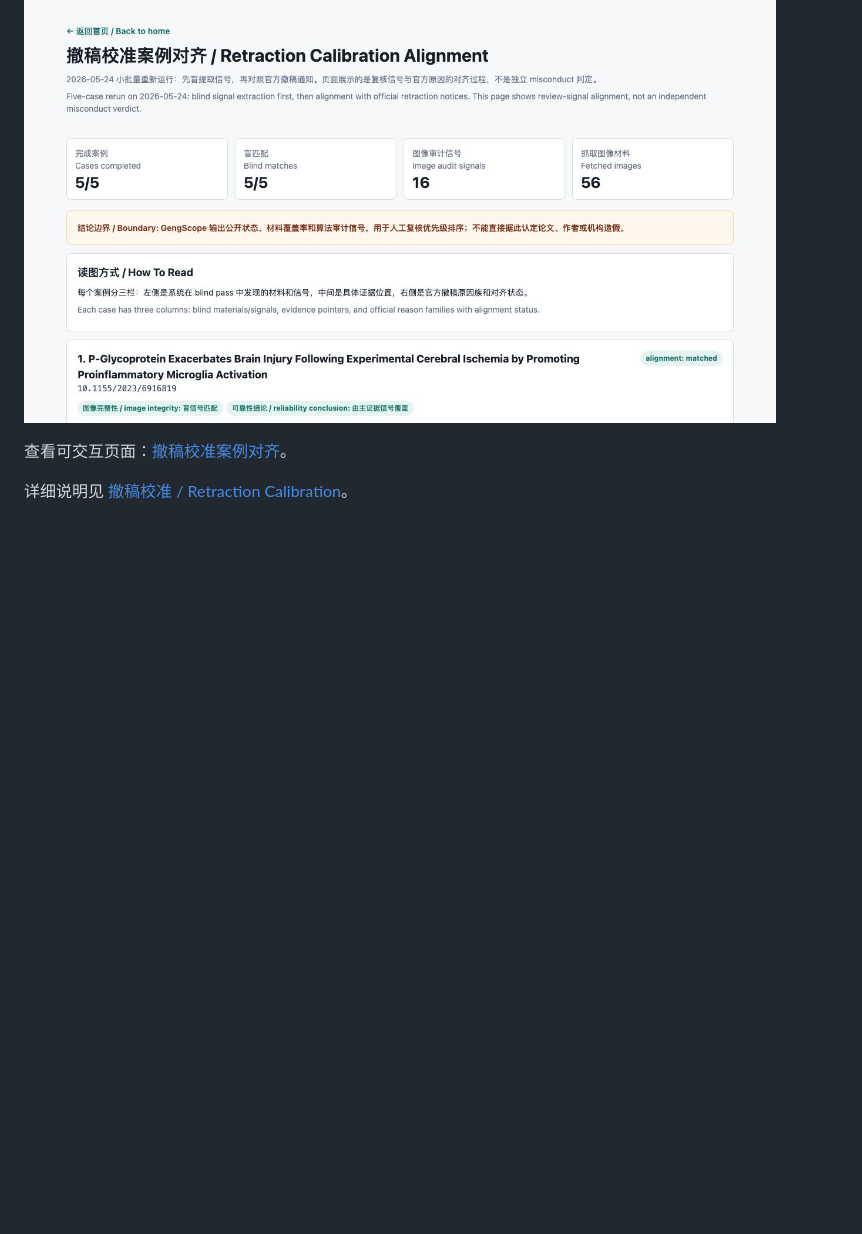
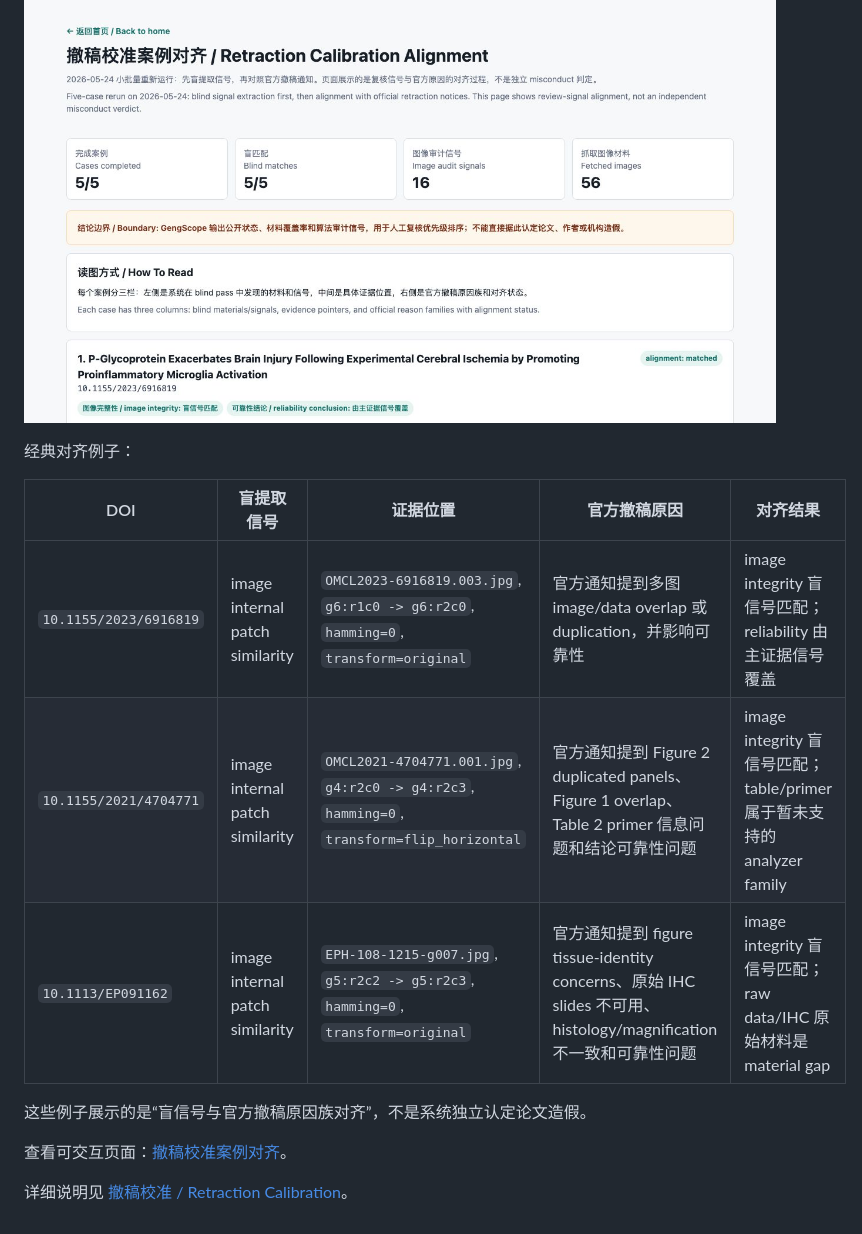
Before and after one commit to leiMizzou/gengscope, a Markdown page: README.md, the part around the change. GitHub-like rendering; blank space fills up the shorter version.

```diff
--- a/README.md
+++ b/README.md
@@ -279,6 +279,16 @@ python3 scripts/run_retraction_calibration.py --base-url http://127.0.0.1:8010 -
 
 ![撤稿校准案例对齐截图](docs/assets/retraction-calibration-demo-screenshot.png)
 
+经典对齐例子：
+
+| DOI | 盲提取信号 | 证据位置 | 官方撤稿原因 | 对齐结果 |
+| --- | --- | --- | --- | --- |
+| `10.1155/2023/6916819` | image internal patch similarity | `OMCL2023-6916819.003.jpg`, `g6:r1c0 -> g6:r2c0`, `hamming=0`, `transform=original` | 官方通知提到多图 image/data overlap 或 duplication，并影响可靠性 | image integrity 盲信号匹配；reliability 由主证据信号覆盖 |
+| `10.1155/2021/4704771` | image internal patch similarity | `OMCL2021-4704771.001.jpg`, `g4:r2c0 -> g4:r2c3`, `hamming=0`, `transform=flip_horizontal` | 官方通知提到 Figure 2 duplicated panels、Figure 1 overlap、Table 2 primer 信息问题和结论可靠性问题 | image integrity 盲信号匹配；table/primer 属于暂未支持的 analyzer family |
+| `10.1113/EP091162` | image internal patch similarity | `EPH-108-1215-g007.jpg`, `g5:r2c2 -> g5:r2c3`, `hamming=0`, `transform=original` | 官方通知提到 figure tissue-identity concerns、原始 IHC slides 不可用、histology/magnification 不一致和可靠性问题 | image integrity 盲信号匹配；raw data/IHC 原始材料是 material gap |
+
+这些例子展示的是“盲信号与官方撤稿原因族对齐”，不是系统独立认定论文造假。
+
 查看可交互页面：[撤稿校准案例对齐](docs/retraction-calibration-demo.html)。
 
 详细说明见 [撤稿校准 / Retraction Calibration](docs/retraction-calibration.md)。
```
Also changed, not shown: README.en.md (+10 -0 lines).
